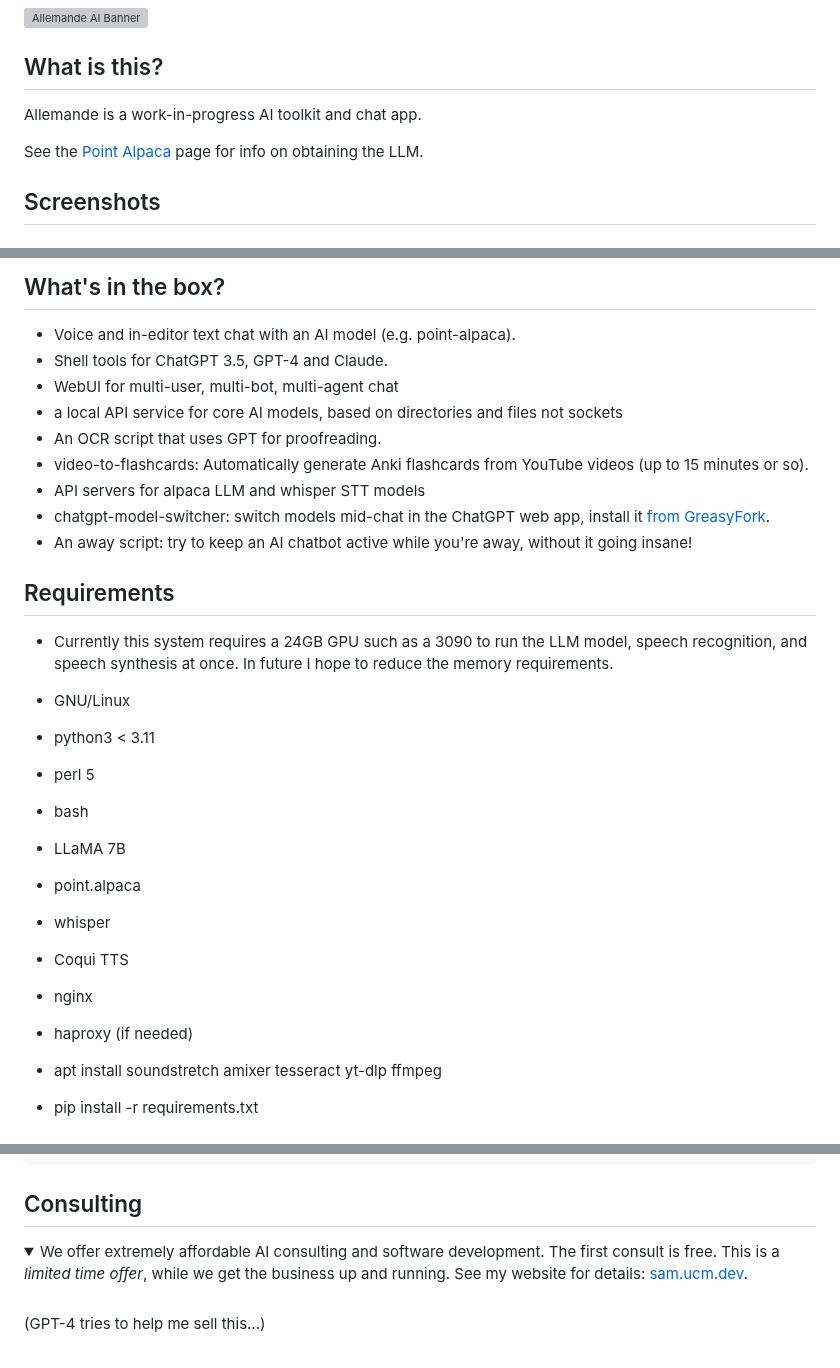
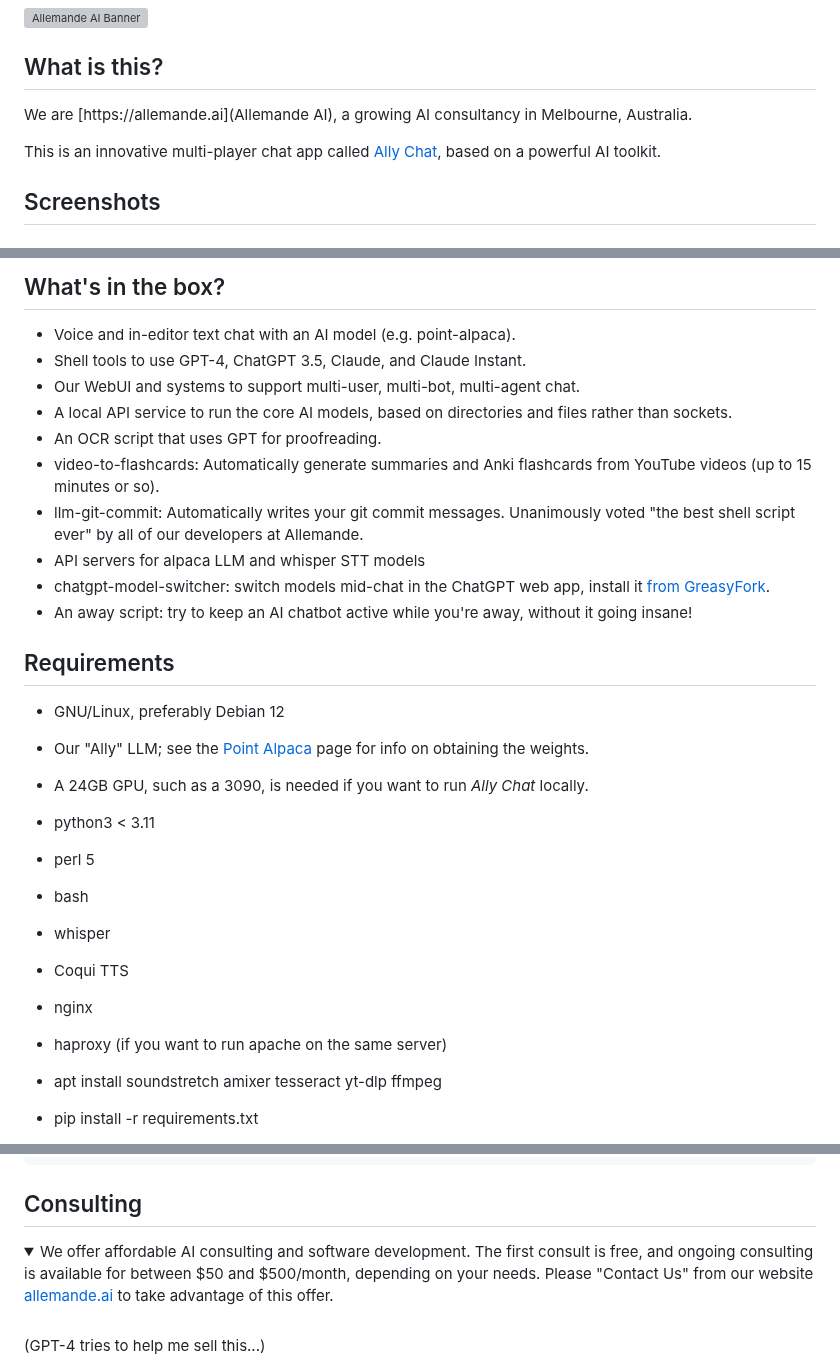
Before and after one commit to sswam/allemande, a Markdown page: doc/README-allemande.md, 3 parts joined by grey strips. Drawn GitHub-style; folded sections open; grey boxes are pictures that could not be loaded.

```diff
--- a/doc/README-allemande.md
+++ b/doc/README-allemande.md
@@ -2,8 +2,8 @@
 
 ## What is this?
 
-Allemande is a work-in-progress AI toolkit and chat app.
+We are [https://allemande.ai](Allemande AI), a growing AI consultancy in Melbourne, Australia.
 
-See the [Point Alpaca](https://github.com/pointnetwork/point-alpaca) page for info on obtaining the LLM.
+This is an innovative multi-player chat app called <A href="https://chat.allemande.ai">Ally Chat</A>, based on a powerful AI toolkit.
 
 ## Screenshots
@@ -23,29 +35,28 @@ See the [Point Alpaca](https://github.com/pointnetwork/point-alpaca) page for in
 ## What's in the box?
 
 - Voice and in-editor text chat with an AI model (e.g. point-alpaca).
-- Shell tools for ChatGPT 3.5, GPT-4 and Claude.
-- WebUI for multi-user, multi-bot, multi-agent chat
-- a local API service for core AI models, based on directories and files not sockets
+- Shell tools to use GPT-4, ChatGPT 3.5, Claude, and Claude Instant.
+- Our WebUI and systems to support multi-user, multi-bot, multi-agent chat.
+- A local API service to run the core AI models, based on directories and files rather than sockets.
 - An OCR script that uses GPT for proofreading.
-- video-to-flashcards: Automatically generate Anki flashcards from YouTube videos (up to 15 minutes or so).
+- video-to-flashcards: Automatically generate summaries and Anki flashcards from YouTube videos (up to 15 minutes or so).
+- llm-git-commit: Automatically writes your git commit messages. Unanimously voted "the best shell script ever" by all of our developers at Allemande.
 - API servers for alpaca LLM and whisper STT models
 - chatgpt-model-switcher: switch models mid-chat in the ChatGPT web app, install it [from GreasyFork](https://greasyfork.org/en/scripts/463362-chatgpt-model-switcher).
 - An away script: try to keep an AI chatbot active while you're away, without it going insane!
 
 ## Requirements
 
-- Currently this system requires a 24GB GPU such as a 3090 to run the LLM model, speech recognition, and speech synthesis at once. In future I hope to reduce the memory requirements.
-
-- GNU/Linux
+- GNU/Linux, preferably Debian 12
+- Our "Ally" LLM; see the [Point Alpaca](https://github.com/pointnetwork/point-alpaca) page for info on obtaining the weights.
+- A 24GB GPU, such as a 3090, is needed if you want to run <i>Ally Chat</i> locally.
 - python3 < 3.11
 - perl 5
 - bash
-- LLaMA 7B
-- point.alpaca
 - whisper
 - Coqui TTS
 - nginx
-- haproxy (if needed)
+- haproxy (if you want to run apache on the same server)
 
 - apt install soundstretch amixer tesseract yt-dlp ffmpeg
 
@@ -68,7 +79,7 @@ make
 
 <details>
 <summary>
-We offer extremely affordable AI consulting and software development. The first consult is free. This is a <i>limited time offer</i>, while we get the business up and running. See my website for details: <a href="https://sam.ucm.dev/">sam.ucm.dev</a>.
+We offer affordable AI consulting and software development. The first consult is free, and ongoing consulting is available for between $50 and $500/month, depending on your needs.  Please "Contact Us" from our website <a href="htttp://allemande.ai">allemande.ai</a> to take advantage of this offer.
 </summary>
 <br>
 <p>(GPT-4 tries to help me sell this...)</p>
```
Also changed, not shown: other parts of doc/README-allemande.md (+12 -0 lines), doc/README-barbarella.md (+22 -11 lines), pix/plan.jpeg (added), pix/themes-sd.jpg (added), pix/themes.jpg (added), site/allemande.jpg (renamed from website/allemande.jpg), site/allemande@1683146134.jpg (renamed from website/allemande@1683146134.jpg), 12 other files.
